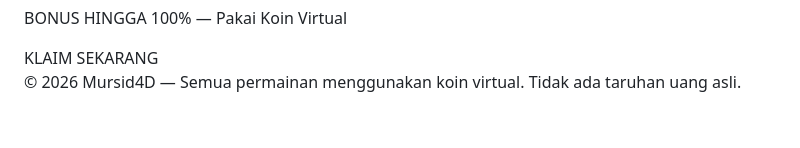
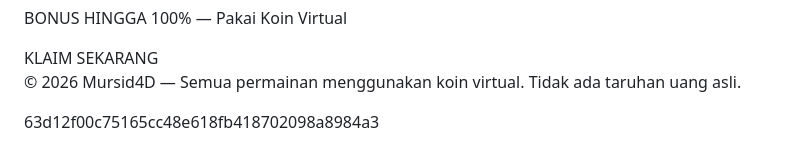
Before and after one commit to mursidmm4-sudo/publim, a Markdown page: README.md, the part around the change. GitHub-like rendering; blank space fills up the shorter version.

```diff
--- a/README.md
+++ b/README.md
@@ -128,3 +128,4 @@
 
 </body>
 </html>
+63d12f00c75165cc48e618fb418702098a8984a3
```
